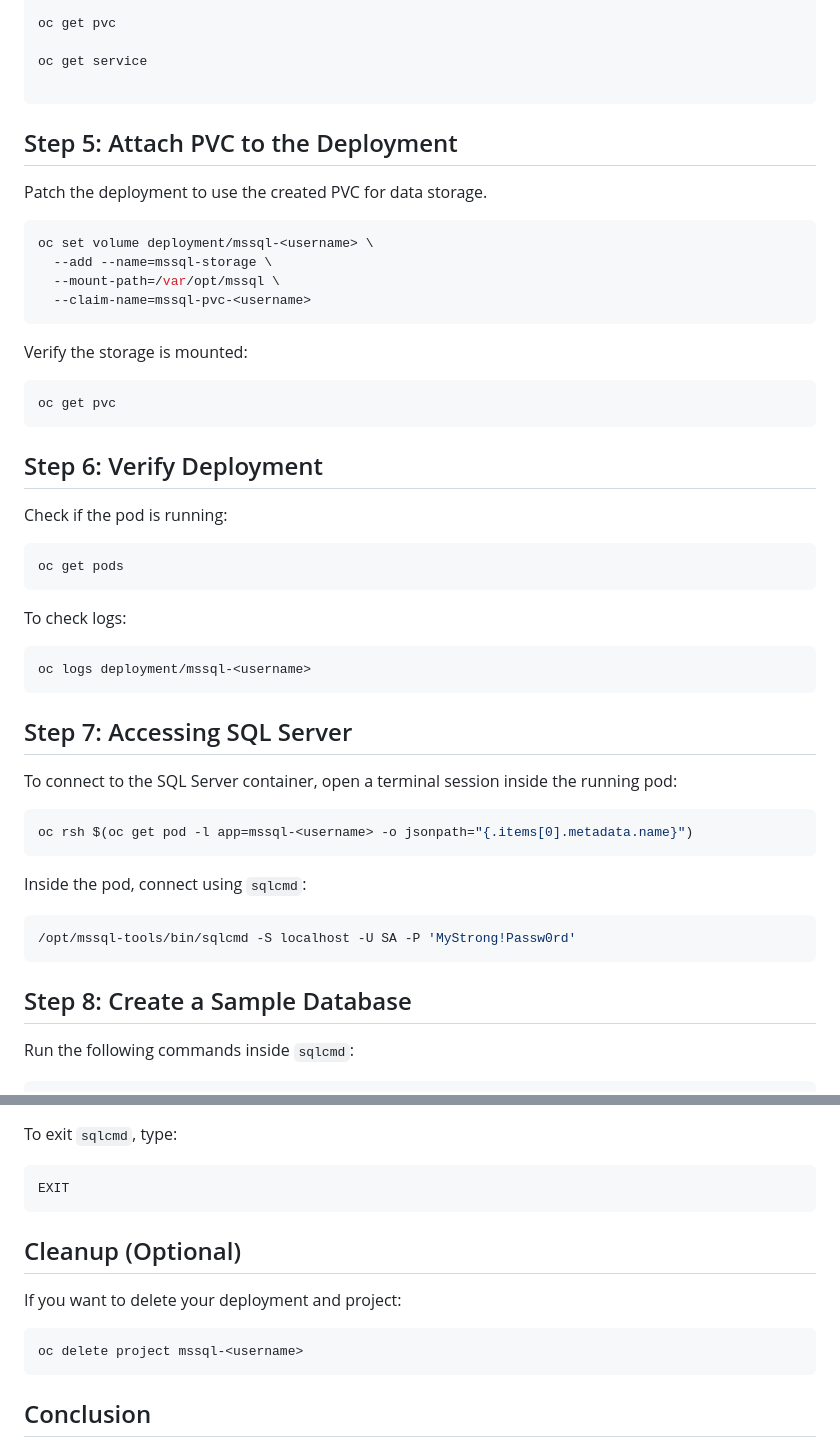
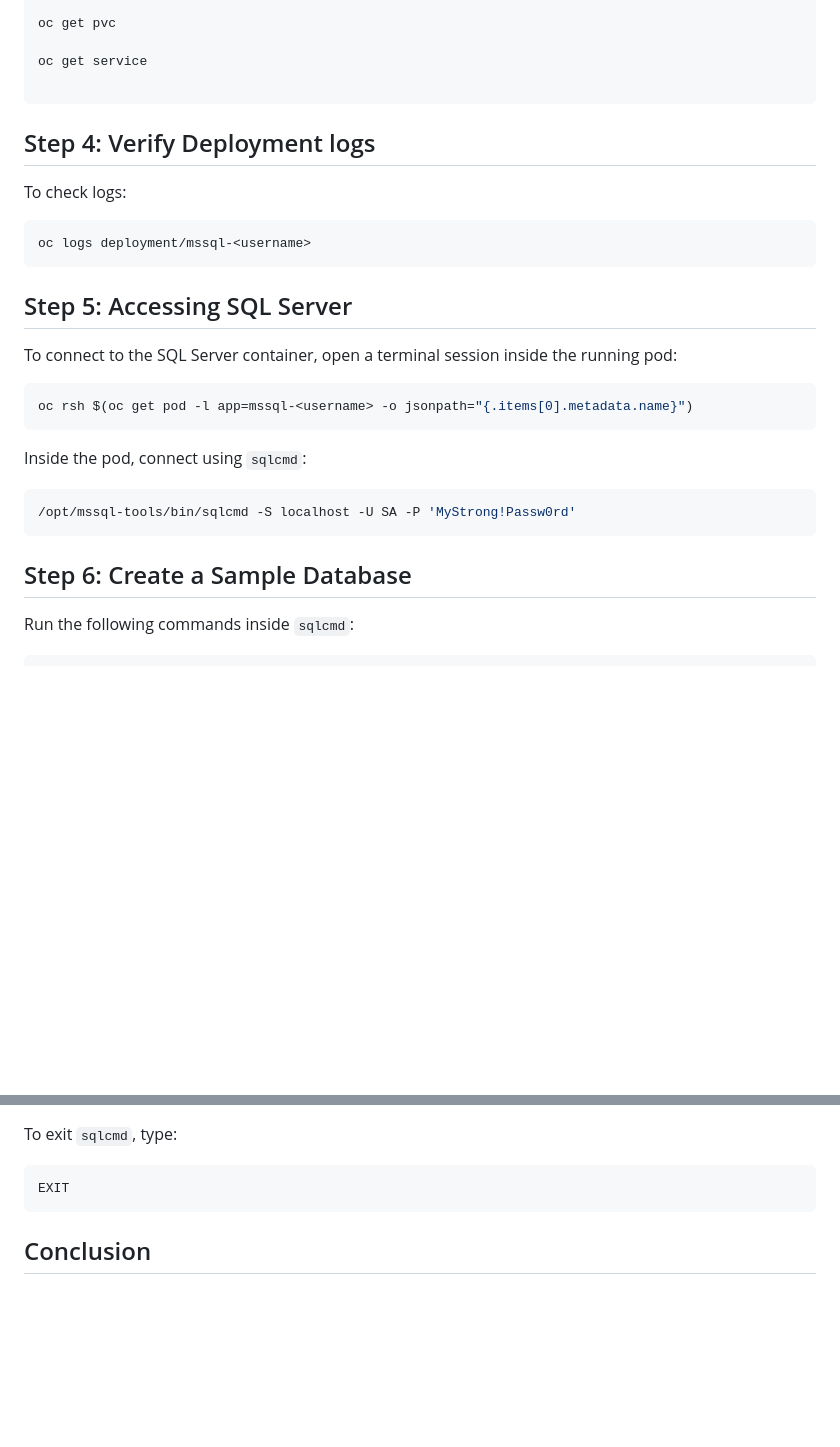
Before and after one commit to stv707/openshift-labs, a Markdown page: part-3a/README.md, 2 parts joined by grey strips. GitHub-like rendering; blank space fills up the shorter version.

````diff
--- a/part-3a/README.md
+++ b/part-3a/README.md
@@ -137,31 +137,14 @@ oc get service
 ```
 
 
+## Step 4: Verify Deployment logs
 
-## Step 5: Attach PVC to the Deployment
-Patch the deployment to use the created PVC for data storage.
-```sh
-oc set volume deployment/mssql-<username> \
-  --add --name=mssql-storage \
-  --mount-path=/var/opt/mssql \
-  --claim-name=mssql-pvc-<username>
-```
-Verify the storage is mounted:
-```sh
-oc get pvc
-```
-
-## Step 6: Verify Deployment
-Check if the pod is running:
-```sh
-oc get pods
-```
 To check logs:
 ```sh
 oc logs deployment/mssql-<username>
 ```
 
-## Step 7: Accessing SQL Server
+## Step 5: Accessing SQL Server
 To connect to the SQL Server container, open a terminal session inside the running pod:
 ```sh
 oc rsh $(oc get pod -l app=mssql-<username> -o jsonpath="{.items[0].metadata.name}")
@@ -171,7 +154,7 @@ Inside the pod, connect using `sqlcmd`:
 /opt/mssql-tools/bin/sqlcmd -S localhost -U SA -P 'MyStrong!Passw0rd'
 ```
 
-## Step 8: Create a Sample Database
+## Step 6: Create a Sample Database
 Run the following commands inside `sqlcmd`:
 ```sql
 CREATE DATABASE SampleDB;
@@ -190,11 +173,6 @@ To exit `sqlcmd`, type:
 EXIT
 ```
 
-## Cleanup (Optional)
-If you want to delete your deployment and project:
-```sh
-oc delete project mssql-<username>
-```
 
 ## Conclusion
 You have successfully deployed a Microsoft SQL Server container on OpenShift, exposed it as a service, and created a sample database. Ensure to use your unique username in resource names to prevent conflicts.
````
